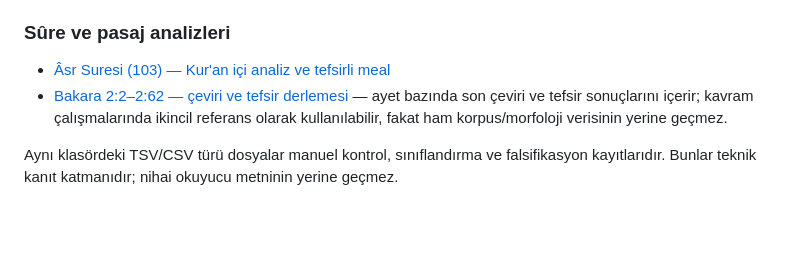
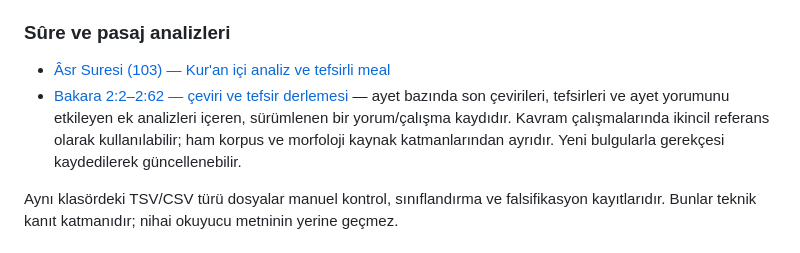
Before and after one commit to meditao/quran-offline-corpus, a Markdown page: 07_analyses/README.md, the part around the change. Rendered like a GitHub page; blank space fills up the shorter version.

```diff
--- a/07_analyses/README.md
+++ b/07_analyses/README.md
@@ -20,7 +20,7 @@ Amaç, dışarıdan gelen bir okuyucunun sonucu sadece kabul etmesi değil, sonu
 ### Sûre ve pasaj analizleri
 
 - [Âsr Suresi (103) — Kur'an içi analiz ve tefsirli meal](surahs/Asr-103-analysis.md)
-- [Bakara 2:2–2:62 — çeviri ve tefsir derlemesi](surahs/Bakara-002-062-meal-tefsir.md) — ayet bazında son çeviri ve tefsir sonuçlarını içerir; kavram çalışmalarında ikincil referans olarak kullanılabilir, fakat ham korpus/morfoloji verisinin yerine geçmez.
+- [Bakara 2:2–2:62 — çeviri ve tefsir derlemesi](surahs/Bakara-002-062-meal-tefsir.md) — ayet bazında son çevirileri, tefsirleri ve ayet yorumunu etkileyen ek analizleri içeren, sürümlenen bir yorum/çalışma kaydıdır. Kavram çalışmalarında ikincil referans olarak kullanılabilir; ham korpus ve morfoloji kaynak katmanlarından ayrıdır. Yeni bulgularla gerekçesi kaydedilerek güncellenebilir.
 
 Aynı klasördeki TSV/CSV türü dosyalar manuel kontrol, sınıflandırma ve falsifikasyon kayıtlarıdır. Bunlar teknik kanıt katmanıdır; nihai okuyucu metninin yerine geçmez.
 
```
Also changed, not shown: 07_analyses/surahs/Bakara-002-062-meal-tefsir.md (+95 -95 lines).
